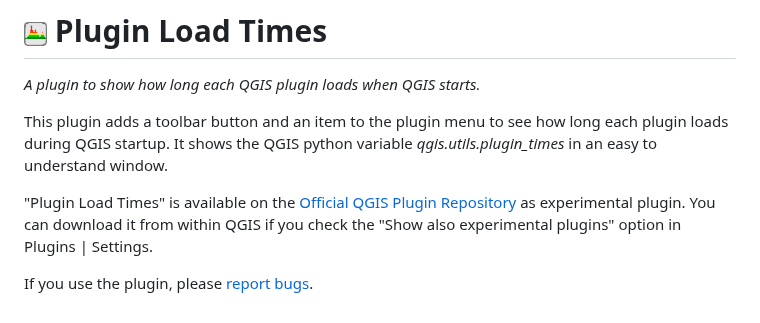
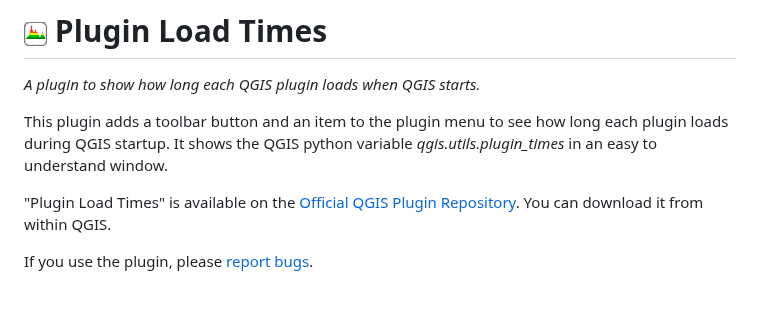
Before and after one commit to mstuyts/Plugin-Load-Times, a Markdown page: README.md, the part around the change. GitHub-like rendering; pictures changed too: PluginLoadTimes/icon.png.

```diff
--- a/README.md
+++ b/README.md
@@ -3,6 +3,6 @@
 
 This plugin adds a toolbar button and an item to the plugin menu to see how long each plugin loads during QGIS startup. It shows the QGIS python variable *qgis.utils.plugin_times* in an easy to understand window.
 
-"Plugin Load Times" is available on the [Official QGIS Plugin Repository](http://plugins.qgis.org/plugins/PluginLoadTimes/) as experimental plugin. You can download it from within QGIS if you check the "Show also experimental plugins" option in Plugins | Settings.
+"Plugin Load Times" is available on the [Official QGIS Plugin Repository](http://plugins.qgis.org/plugins/PluginLoadTimes/). You can download it from within QGIS.
 
 If you use the plugin, please [report bugs](https://github.com/mstuyts/Plugin-Load-Times/issues).
```
Also changed, not shown: 5 other files.
